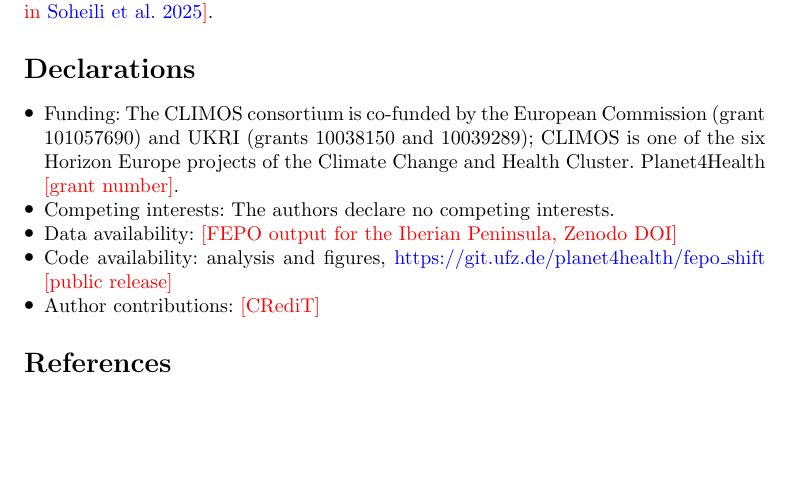
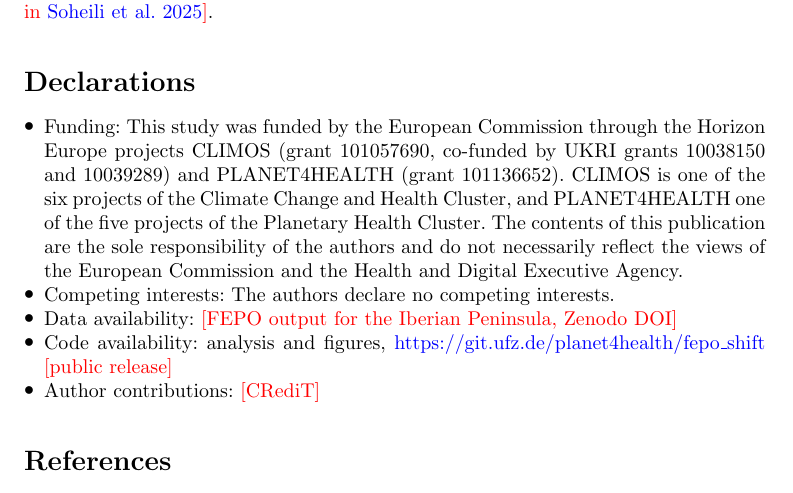
Before and after one commit to EhsanGit/UFZ_P4H_FEPO_shift, a LaTeX paper (main.tex): part of page 5 of 7, cut so that both start at the same text, the shorter picture padded with empty space. Compiled offline with pdfLaTeX.

Commit message:
Funding: CLIMOS 101057690 (UKRI 10038150, 10039289) and PLANET4HEALTH 101136652

```diff
--- a/main.tex
+++ b/main.tex
@@ -101,7 +101,7 @@ Species & Centroid (km/decade) & Front (km/decade) & Occupied area (\%/decade) &
 \section*{Declarations}
 
 \begin{itemize}
-\item Funding: The CLIMOS consortium is co-funded by the European Commission (grant 101057690) and UKRI (grants 10038150 and 10039289); CLIMOS is one of the six Horizon Europe projects of the Climate Change and Health Cluster. Planet4Health \todo{grant number}.
+\item Funding: This study was funded by the European Commission through the Horizon Europe projects CLIMOS (grant 101057690, co-funded by UKRI grants 10038150 and 10039289) and PLANET4HEALTH (grant 101136652). CLIMOS is one of the six projects of the Climate Change and Health Cluster, and PLANET4HEALTH one of the five projects of the Planetary Health Cluster. The contents of this publication are the sole responsibility of the authors and do not necessarily reflect the views of the European Commission and the Health and Digital Executive Agency.
 \item Competing interests: The authors declare no competing interests.
 \item Data availability: \todo{FEPO output for the Iberian Peninsula, Zenodo DOI}
 \item Code availability: analysis and figures, \url{https://git.ufz.de/planet4health/fepo_shift} \todo{public release}
```
